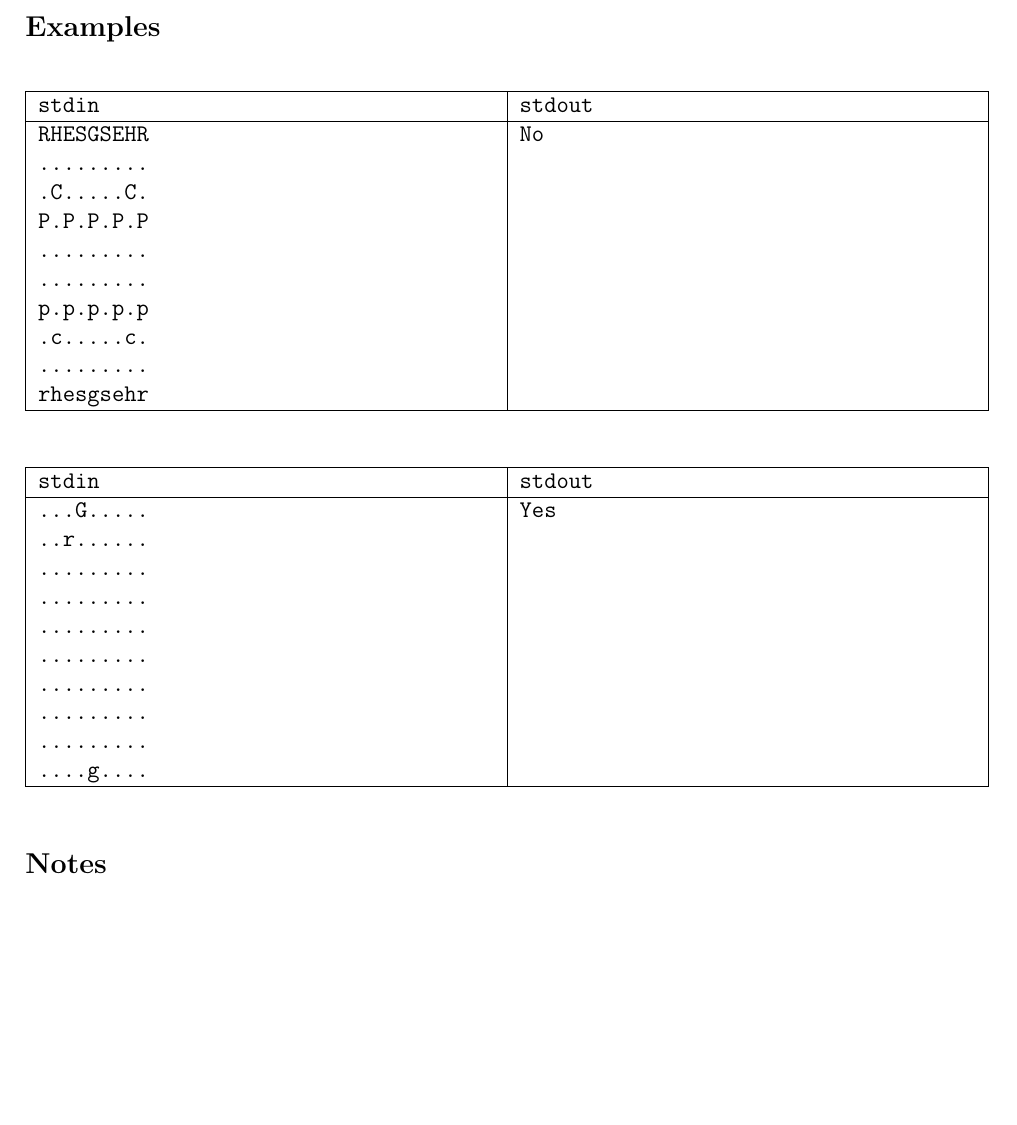
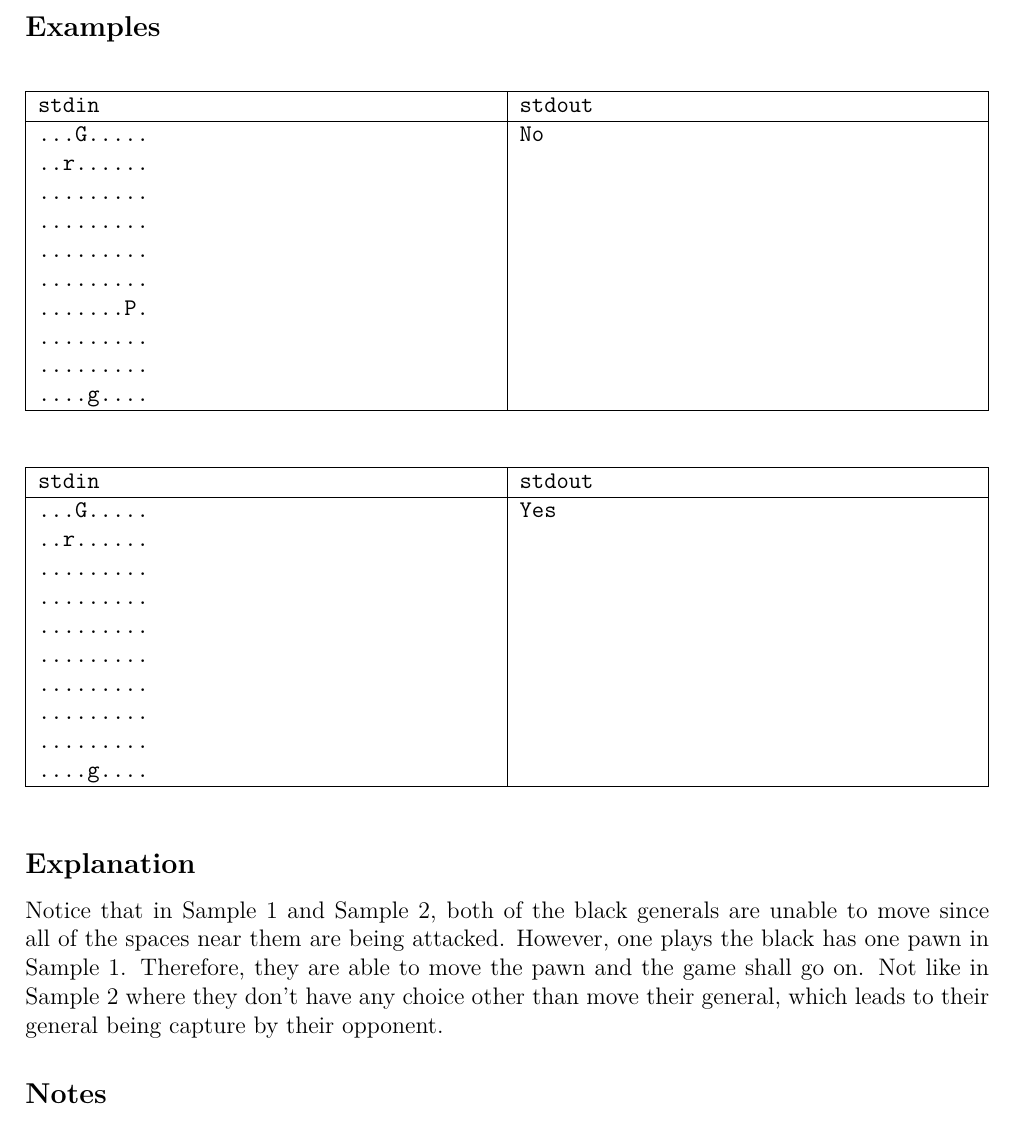
Before and after one commit to eric2969/PDAO2025_ProblemSet, a LaTeX document (Problems/Problems.tex): part of page 8 of 32, cut so that both start at the same text, the shorter picture padded with empty space. Compiled offline with XeLaTeX; a missing font is replaced by an installed copy or a similar font.

Commit message:
fix Xiangqi's sample case

```diff
--- a/Problems/Problems.tex
+++ b/Problems/Problems.tex
@@ -386,28 +386,27 @@ Given a $10\times9$ array full of characters, where the general, advisor, elepha
 \subsection*{\fontsize{16}{12}Output}
 A single line of "Yes" or "No"
 \subsection*{\fontsize{16}{12}Examples}
-
 \begin{table}[h]
   \centering
   \begin{tabularx}{\textwidth}{|>{\ttfamily}X|>{\ttfamily}X|}
   \hline
   stdin & stdout\\
   \hline
-    RHESGSEHR& No\\
-    .........&\\
-    .C.....C.&\\
-    P.P.P.P.P&\\
+    ...G.....&No\\
+    ..r......&\\
     .........&\\
     .........&\\
-    p.p.p.p.p&\\
-    .c.....c.&\\
     .........&\\
-    rhesgsehr&\\
-  \hline
-\end{tabularx}
-
-\end{table}
-  \begin{table}[h]
+    .........&\\
+    .......P.&\\
+    .........&\\
+    .........&\\
+    ....g....&\\
+  \hline
+ \end{tabularx}
+\end{table}
+
+\begin{table}[h]
   \centering
   \begin{tabularx}{\textwidth}{|>{\ttfamily}X|>{\ttfamily}X|}
   \hline
@@ -426,6 +425,9 @@ A single line of "Yes" or "No"
   \hline
  \end{tabularx}
 \end{table}
+
+\subsection*{\fontsize{16}{12}Explanation}
+Notice that in Sample 1 and Sample 2, both of the black generals are unable to move since all of the spaces near them are being attacked. However, one plays the black has one pawn in Sample 1. Therefore, they are able to move the pawn and the game shall go on. Not like in Sample 2 where they don't have any choice other than move their general, which leads to their general being capture by their opponent.
 
 
 \subsection*{\fontsize{16}{12}Notes}
```
Also changed, not shown: Problems/Problems.pdf, 1 other file.
